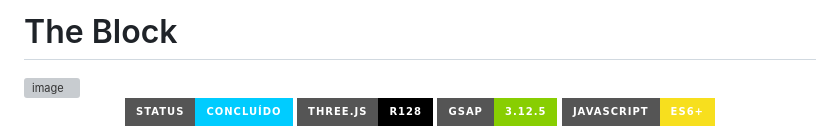
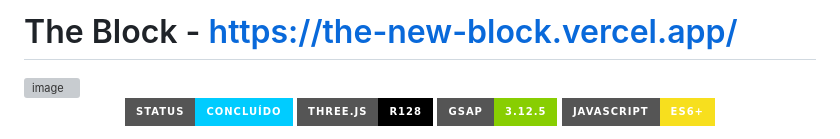
Before and after one commit to Rikelmydev/The-New-Block, a Markdown page: README.md, the part around the change. Rendered like a GitHub page; badges without logos; grey boxes are pictures that could not be loaded.

Commit message:
Update README with project URL and image
Updated project title with URL and adjusted formatting.

```diff
--- a/README.md
+++ b/README.md
@@ -1,4 +1,4 @@
-#  The Block
+#  The Block - https://the-new-block.vercel.app/
 <img width="1365" height="589" alt="image" src="https://github.com/user-attachments/assets/5bf7ab6c-a421-456f-9281-2ee75d95ad1a" />
 
 
```
